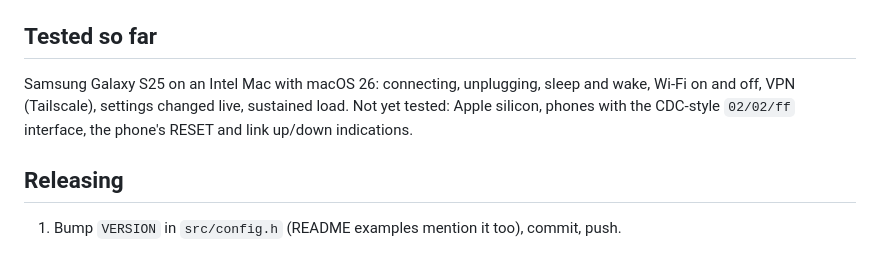
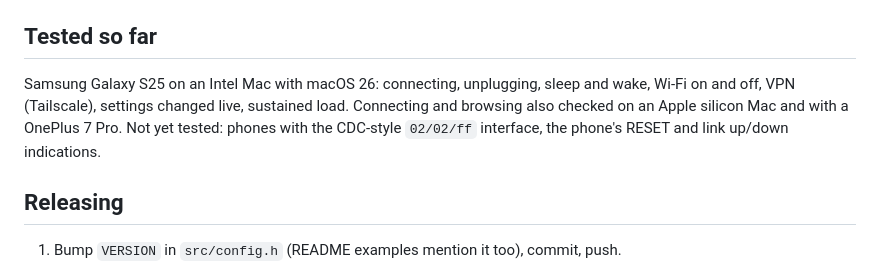
Before and after one commit to stlk0/rndis-tether, a Markdown page: CONTRIBUTING.md, the part around the change. GitHub-like rendering.

```diff
--- a/CONTRIBUTING.md
+++ b/CONTRIBUTING.md
@@ -121,9 +121,10 @@ Each of these was found the hard way on a real phone.
 ## Tested so far
 
 Samsung Galaxy S25 on an Intel Mac with macOS 26: connecting, unplugging, sleep and
-wake, Wi-Fi on and off, VPN (Tailscale), settings changed live, sustained load. Not yet
-tested: Apple silicon, phones with the CDC-style `02/02/ff` interface, the phone's RESET
-and link up/down indications.
+wake, Wi-Fi on and off, VPN (Tailscale), settings changed live, sustained load.
+Connecting and browsing also checked on an Apple silicon Mac and with a OnePlus 7 Pro.
+Not yet tested: phones with the CDC-style `02/02/ff` interface, the phone's RESET and
+link up/down indications.
 
 ## Releasing
 
```
Also changed, not shown: README.md (+10 -2 lines), docs/demo.gif (added).
